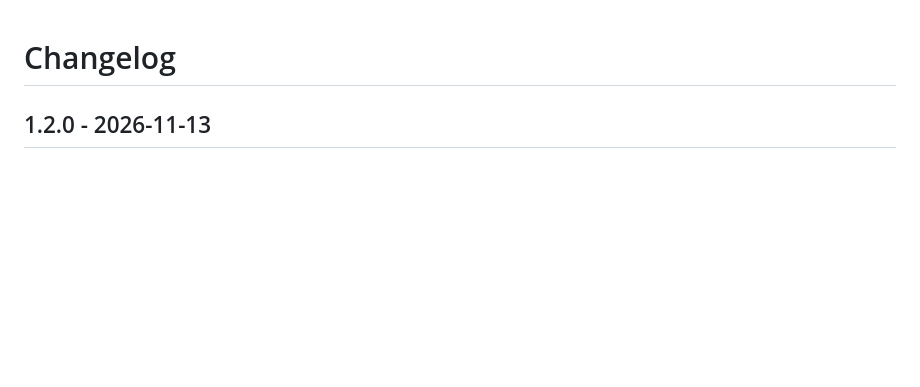
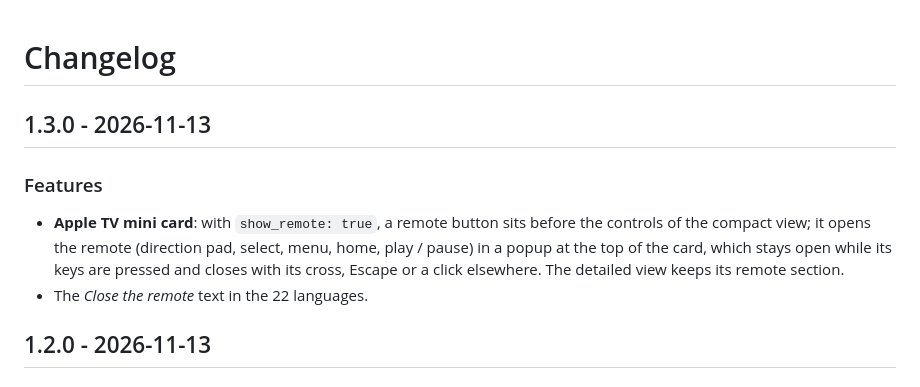
Before and after one commit to juju35/ha-media-card, a Markdown page: CHANGELOG.md, the part around the change. Rendered like a GitHub page; blank space fills up the shorter version.

```diff
--- a/CHANGELOG.md
+++ b/CHANGELOG.md
@@ -1,4 +1,10 @@
 # Changelog
+
+## 1.3.0 - 2026-11-13
+
+### Features
+- **Apple TV mini card**: with `show_remote: true`, a remote button sits before the controls of the compact view; it opens the remote (direction pad, select, menu, home, play / pause) in a popup at the top of the card, which stays open while its keys are pressed and closes with its cross, Escape or a click elsewhere. The detailed view keeps its remote section.
+- The *Close the remote* text in the 22 languages.
 
 ## 1.2.0 - 2026-11-13
 
```
Also changed, not shown: README.md (+14 -1 lines), screenshots/mini-card-apple-tv-dark.png (added), screenshots/mini-card-apple-tv.png (added), screenshots/mini-card-remote-dark.png (added), screenshots/mini-card-remote.png (added), 5 other files.
